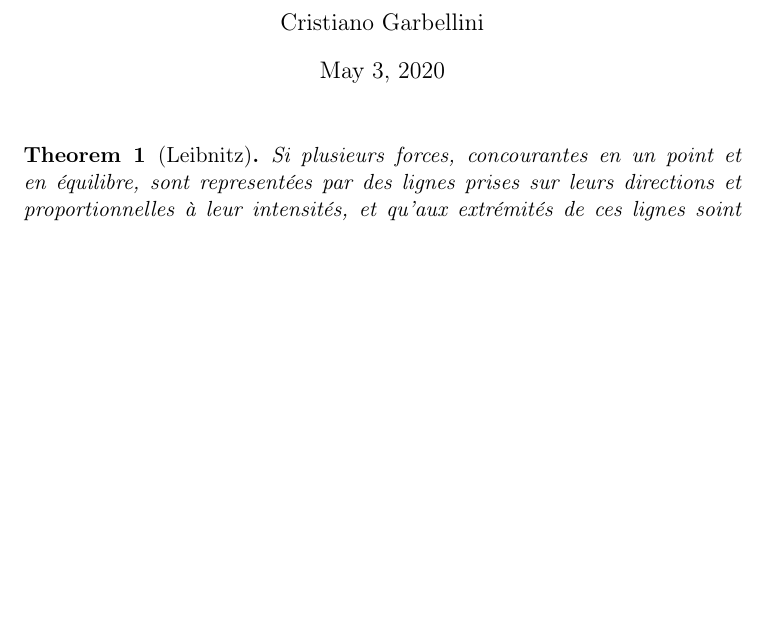
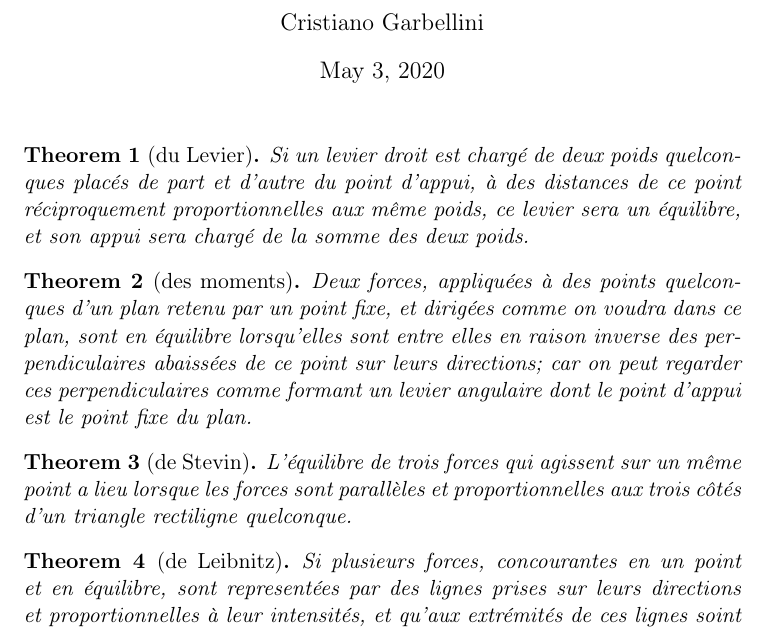
Before and after one commit to Cristiano-Garbellini/theorems_of_mechanics, a LaTeX document (theorems_of_mechanics.tex): part of the page, cut so that both start at the same text, the shorter picture padded with empty space. Compiled offline with pdfLaTeX.

Commit message:
Adding theorems.

```diff
--- a/theorems_of_mechanics.tex
+++ b/theorems_of_mechanics.tex
@@ -23,7 +23,26 @@
 
 \maketitle
 
-\begin{theorem}[Leibnitz]
+\begin{theorem}[du Levier]
+Si un levier droit est chargé de deux poids quelconques placés de part et d'autre du point
+d'appui, à des distances de ce point réciproquement proportionnelles aux même poids,
+ce levier sera un équilibre, et son appui sera chargé de la somme des deux poids.
+\end{theorem}
+
+\begin{theorem}[des moments]
+Deux forces, appliquées à des points quelconques d'un plan retenu par un point fixe, et
+dirigées comme on voudra dans ce plan, sont en équilibre lorsqu'elles sont entre elles
+en raison inverse des perpendiculaires abaissées de ce point sur leurs directions; car
+on peut regarder ces perpendiculaires comme formant un levier angulaire dont le point
+d'appui est le point fixe du plan.
+\end{theorem}
+
+\begin{theorem}[de Stevin]
+L'équilibre de trois forces qui agissent sur un même point a lieu lorsque les forces sont
+parallèles et proportionnelles aux trois côtés d'un triangle rectiligne quelconque.
+\end{theorem}
+
+\begin{theorem}[de Leibnitz]
 Si plusieurs forces, concourantes en un point et en équilibre, sont representées par des
 lignes prises sur leurs directions et proportionnelles à leur intensités, et qu'aux extrémités
 de ces lignes soint placés les centres de gravités de masses égales entre elles, le point de
```
Also changed, not shown: theorems_of_mechanics.pdf.
